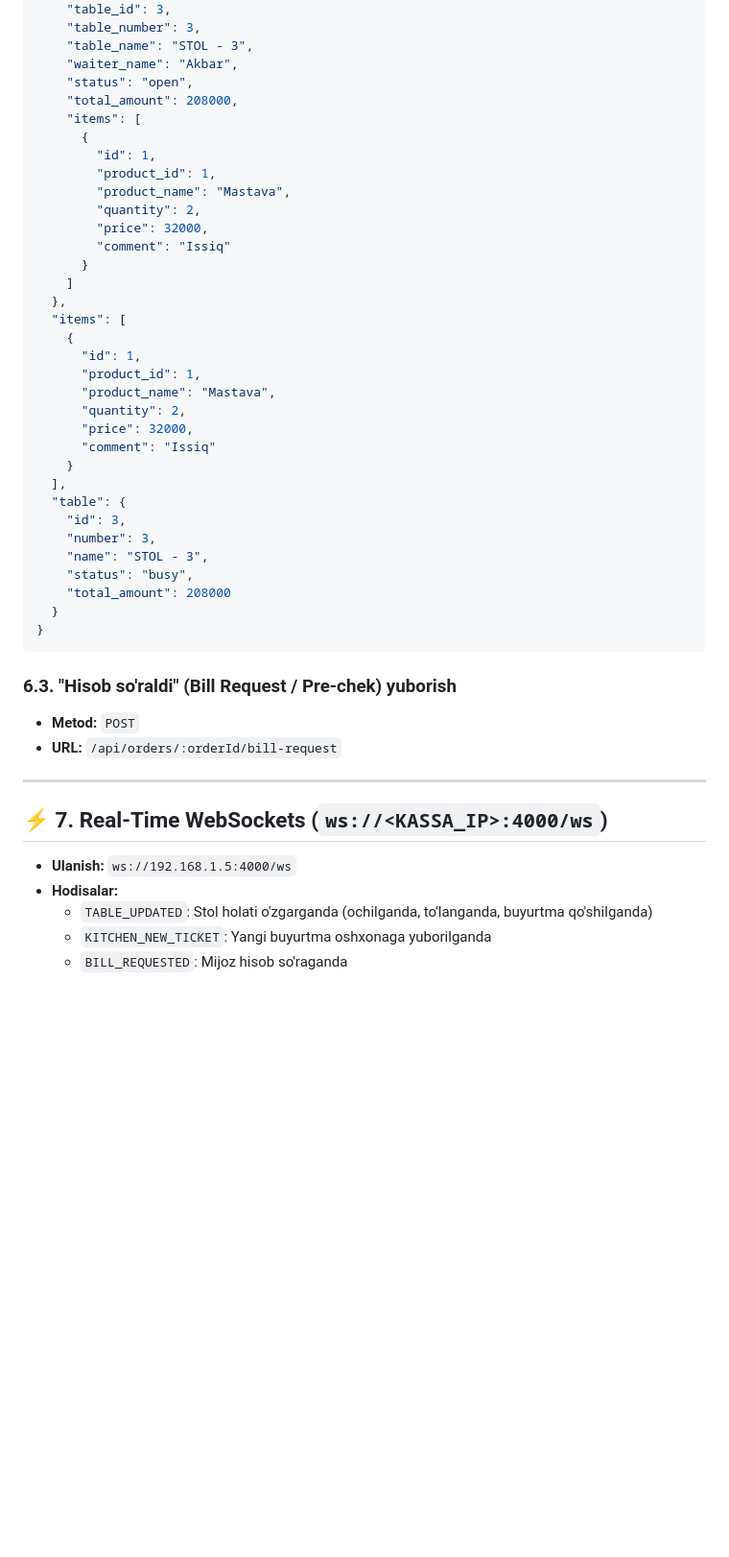
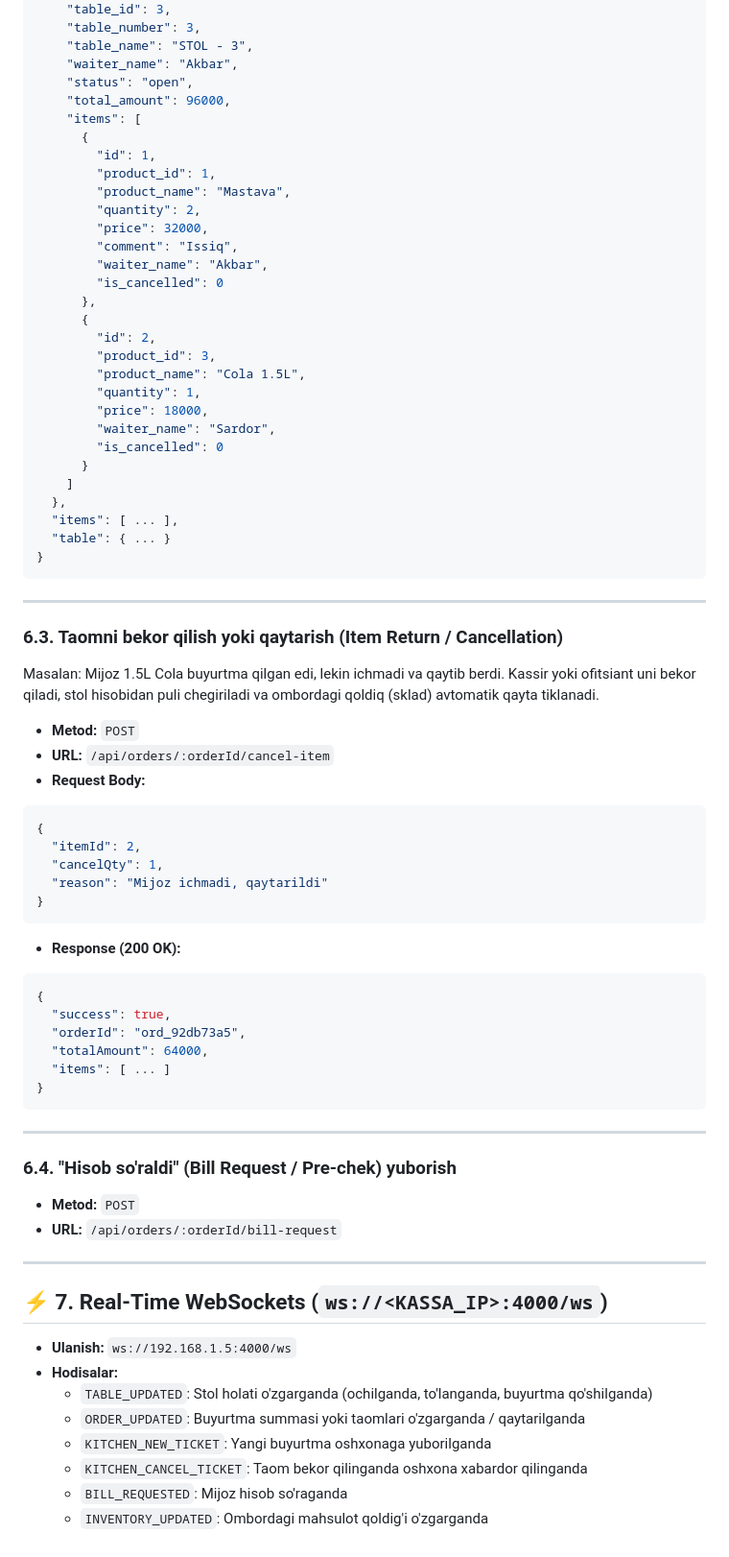
Before and after one commit to TemurBekibayev/e-sklad, a Markdown page: getpos-kafe-mobile/README.md, the part around one of its changes. Shown at 96% size. Drawn GitHub-style; blank space fills up the shorter version.

Commit message:
docs: add multi-waiter attribution and item cancellation/refund guide

````diff
--- a/getpos-kafe-mobile/README.md
+++ b/getpos-kafe-mobile/README.md
@@ -208,7 +216,7 @@ Har bir stol obyektida agar stol band bo'lsa, uning ichidagi taomlar (`items` va
     "table_name": "STOL - 3",
     "waiter_name": "Akbar",
     "status": "open",
-    "total_amount": 208000,
+    "total_amount": 96000,
     "items": [
       {
         "id": 1,
@@ -216,31 +224,54 @@ Har bir stol obyektida agar stol band bo'lsa, uning ichidagi taomlar (`items` va
         "product_name": "Mastava",
         "quantity": 2,
         "price": 32000,
-        "comment": "Issiq"
+        "comment": "Issiq",
+        "waiter_name": "Akbar",
+        "is_cancelled": 0
+      },
+      {
+        "id": 2,
+        "product_id": 3,
+        "product_name": "Cola 1.5L",
+        "quantity": 1,
+        "price": 18000,
+        "waiter_name": "Sardor",
+        "is_cancelled": 0
       }
     ]
   },
-  "items": [
-    {
-      "id": 1,
-      "product_id": 1,
-      "product_name": "Mastava",
-      "quantity": 2,
-      "price": 32000,
-      "comment": "Issiq"
-    }
-  ],
-  "table": {
-    "id": 3,
-    "number": 3,
-    "name": "STOL - 3",
-    "status": "busy",
-    "total_amount": 208000
-  }
+  "items": [ ... ],
+  "table": { ... }
 }
 ```
 
-### 6.3. "Hisob so'raldi" (Bill Request / Pre-chek) yuborish
+---
+
+### 6.3. Taomni bekor qilish yoki qaytarish (Item Return / Cancellation)
+Masalan: Mijoz 1.5L Cola buyurtma qilgan edi, lekin ichmadi va qaytib berdi. Kassir yoki ofitsiant uni bekor qiladi, stol hisobidan puli chegiriladi va ombordagi qoldiq (sklad) avtomatik qayta tiklanadi.
+
+* **Metod:** `POST`
+* **URL:** `/api/orders/:orderId/cancel-item`
+* **Request Body:**
+```json
+{
+  "itemId": 2,
+  "cancelQty": 1,
+  "reason": "Mijoz ichmadi, qaytarildi"
+}
+```
+* **Response (200 OK):**
+```json
+{
+  "success": true,
+  "orderId": "ord_92db73a5",
+  "totalAmount": 64000,
+  "items": [ ... ]
+}
+```
+
+---
+
+### 6.4. "Hisob so'raldi" (Bill Request / Pre-chek) yuborish
 * **Metod:** `POST`
 * **URL:** `/api/orders/:orderId/bill-request`
 
@@ -251,5 +282,8 @@ Har bir stol obyektida agar stol band bo'lsa, uning ichidagi taomlar (`items` va
 * **Ulanish:** `ws://192.168.1.5:4000/ws`
 * **Hodisalar:**
   - `TABLE_UPDATED`: Stol holati o'zgarganda (ochilganda, to'langanda, buyurtma qo'shilganda)
+  - `ORDER_UPDATED`: Buyurtma summasi yoki taomlari o'zgarganda / qaytarilganda
   - `KITCHEN_NEW_TICKET`: Yangi buyurtma oshxonaga yuborilganda
+  - `KITCHEN_CANCEL_TICKET`: Taom bekor qilinganda oshxona xabardor qilinganda
   - `BILL_REQUESTED`: Mijoz hisob so'raganda
+  - `INVENTORY_UPDATED`: Ombordagi mahsulot qoldig'i o'zgarganda
````
Also changed, not shown: other parts of getpos-kafe-mobile/README.md (+11 -3 lines).
